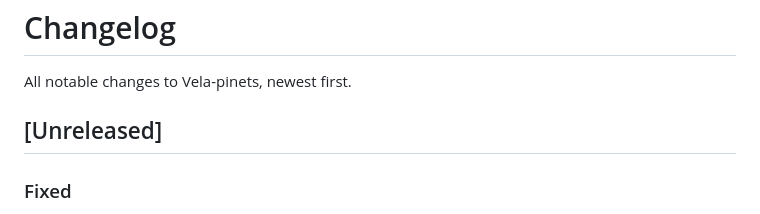
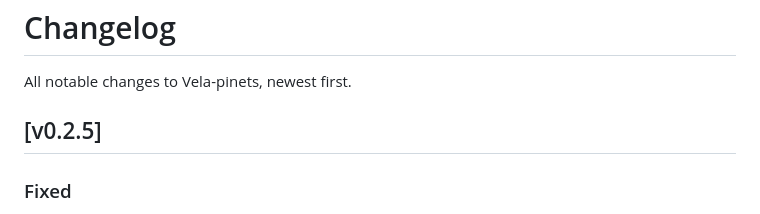
Before and after one commit to LuxAlgo/Vela-pinets, a Markdown page: CHANGELOG.md, the part around one of its changes. Drawn GitHub-style.

```diff
--- a/CHANGELOG.md
+++ b/CHANGELOG.md
@@ -2,7 +2,7 @@
 
 All notable changes to Vela-pinets, newest first.
 
-## [Unreleased]
+## [v0.2.5]
 
 ### Fixed
 
```
Also changed, not shown: other parts of CHANGELOG.md (+1 -1 lines).
